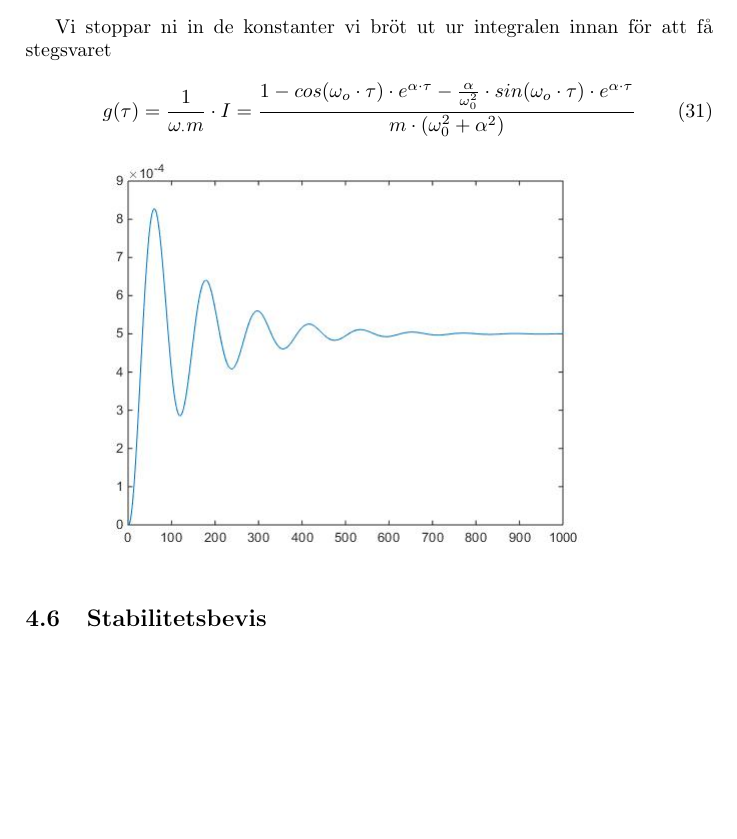
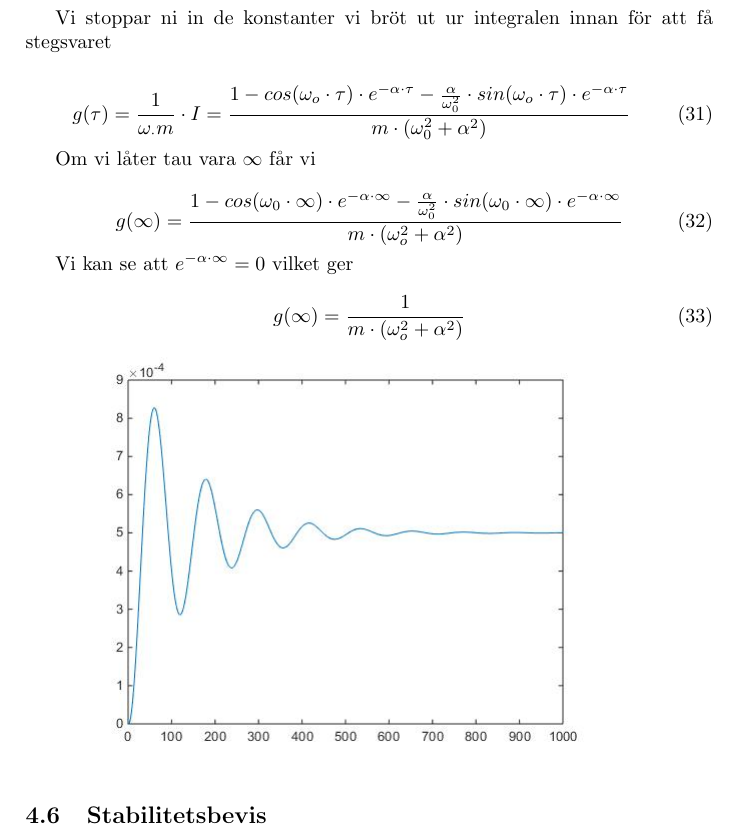
Before and after one commit to bangerius/Svangningssystem, a LaTeX document (Studsmatta.tex): part of page 14 of 16, cut so that both start at the same text, the shorter picture padded with empty space. Compiled offline with pdfLaTeX.

Commit message:
Skrivit mer på impulssvar SE KOMMENTAR
Bör ändras så att det är limes osv för g(infinity)

```diff
--- a/Studsmatta.tex
+++ b/Studsmatta.tex
@@ -382,7 +382,20 @@ I = [-\frac{1}{\omega_0} cos(\omega_0 \cdot t) \cdot e^{-\alpha \cdot t}]_0^\tau
 Vi stoppar ni in de konstanter vi bröt ut ur integralen innan för att få stegsvaret
 
 \begin{equation}
-g(\tau)= \frac{1}{\omega_ \cdot m} \cdot I = \frac{1-cos(\omega_o \cdot \tau) \cdot e^{\alpha \cdot \tau} - \frac{\alpha}{\omega_0^2} \cdot sin(\omega_o \cdot \tau) \cdot e^{\alpha \cdot \tau}}{m\cdot (\omega_0^2 + \alpha^2)}
+g(\tau)= \frac{1}{\omega_ \cdot m} \cdot I = \frac{1-cos(\omega_o \cdot \tau) \cdot e^{-\alpha \cdot \tau} - \frac{\alpha}{\omega_0^2} \cdot sin(\omega_o \cdot \tau) \cdot e^{-\alpha \cdot \tau}}{m\cdot (\omega_0^2 + \alpha^2)}
+\end{equation}
+
+Om vi låter tau vara $\infty$ får vi
+
+\begin{equation}
+g(\infty) = \frac{1 - cos(\omega_0 \cdot \infty) \cdot e^{-\alpha \cdot \infty}
+- \frac{\alpha}{\omega_0^2} \cdot sin(\omega_0 \cdot \infty) \cdot e^{-\alpha \cdot \infty}}{m \cdot (\omega_o^2 +\alpha^2)}
+\end{equation}
+
+Vi kan se att $e^{-\alpha \cdot \infty} = 0$ vilket ger
+
+\begin{equation}
+g(\infty) = \frac{1}{m \cdot (\omega_o^2 +\alpha^2)}
 \end{equation}
 
 \includegraphics[scale=0.5]{Stegsvar}
```
